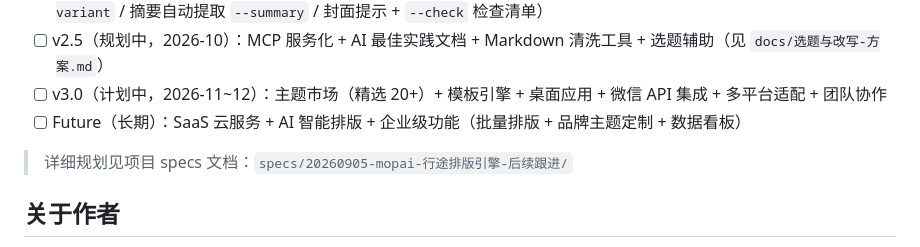
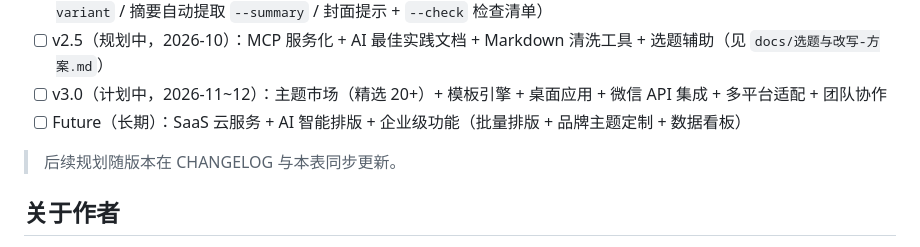
Before and after one commit to xingtu1996/md2wechat, a Markdown page: README.md, the part around the change. Rendered like a GitHub page.

Commit message:
docs: README 去掉私有仓路径引用（巡检第14轮）

```diff
--- a/README.md
+++ b/README.md
@@ -401,7 +401,7 @@ node tools/build-app.js        # 重新构建单文件工作台 index.html
 - [ ] v3.0（计划中，2026-11~12）：主题市场（精选 20+）+ 模板引擎 + 桌面应用 + 微信 API 集成 + 多平台适配 + 团队协作
 - [ ] Future（长期）：SaaS 云服务 + AI 智能排版 + 企业级功能（批量排版 + 品牌主题定制 + 数据看板）
 
-> 详细规划见项目 specs 文档：`specs/20260905-mopai-行途排版引擎-后续跟进/`
+> 后续规划随版本在 CHANGELOG 与本表同步更新。
 
 ## 关于作者
 
```
